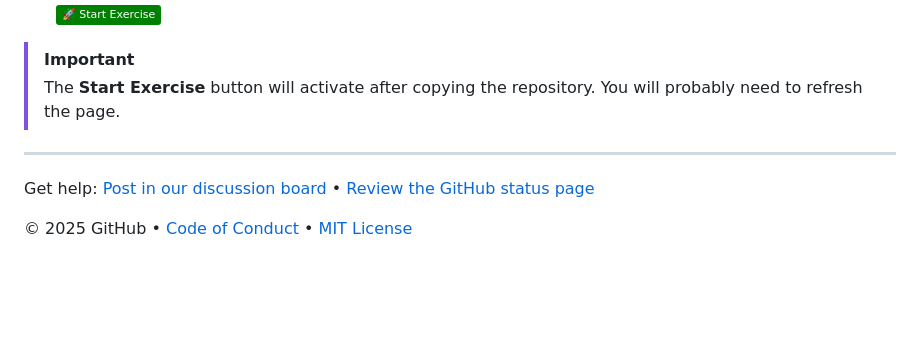
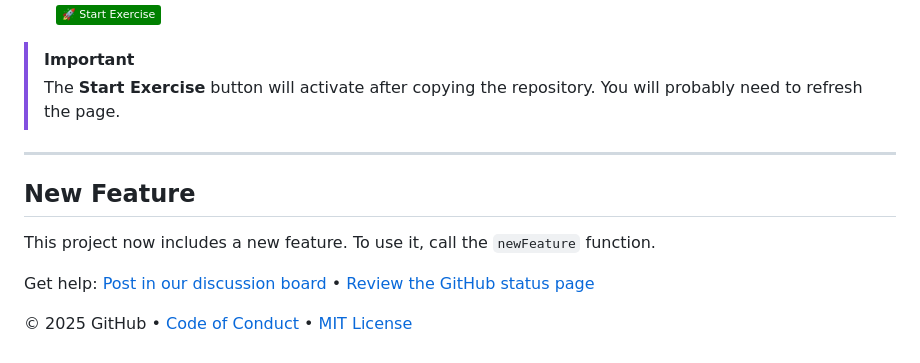
Before and after one commit to MichalBrejnak/skills-getting-started-with-github-copilot, a Markdown page: README.md, the part around the change. GitHub-like rendering; badges without logos; blank space fills up the shorter version.

Commit message:
Add new feature section to README with usage instructions

```diff
--- a/README.md
+++ b/README.md
@@ -55,6 +55,10 @@ In this exercise, you will:
 
 ---
 
+## New Feature
+
+This project now includes a new feature. To use it, call the `newFeature` function.
+
 Get help: [Post in our discussion board](https://github.com/orgs/skills/discussions/categories/getting-started-with-github-copilot) &bull; [Review the GitHub status page](https://www.githubstatus.com/)
 
 &copy; 2025 GitHub &bull; [Code of Conduct](https://www.contributor-covenant.org/version/2/1/code_of_conduct/code_of_conduct.md) &bull; [MIT License](https://gh.io/mit)
```
